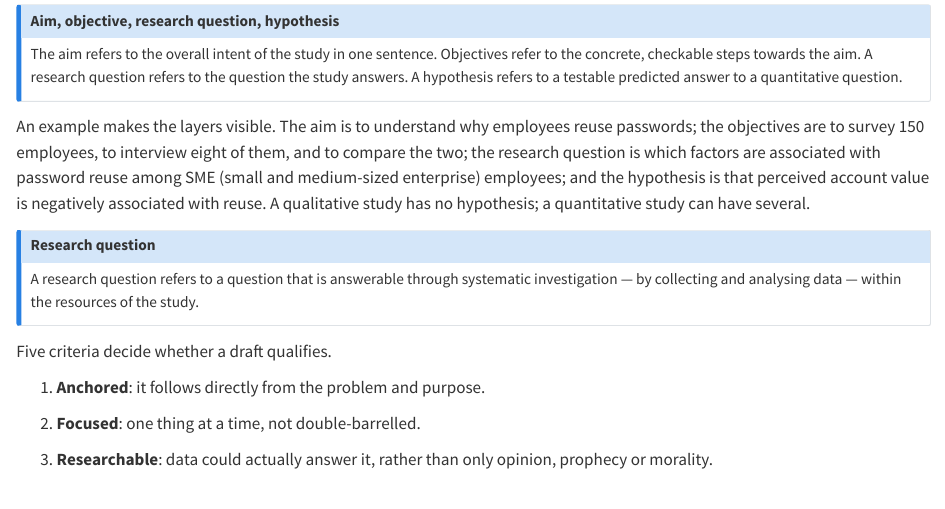
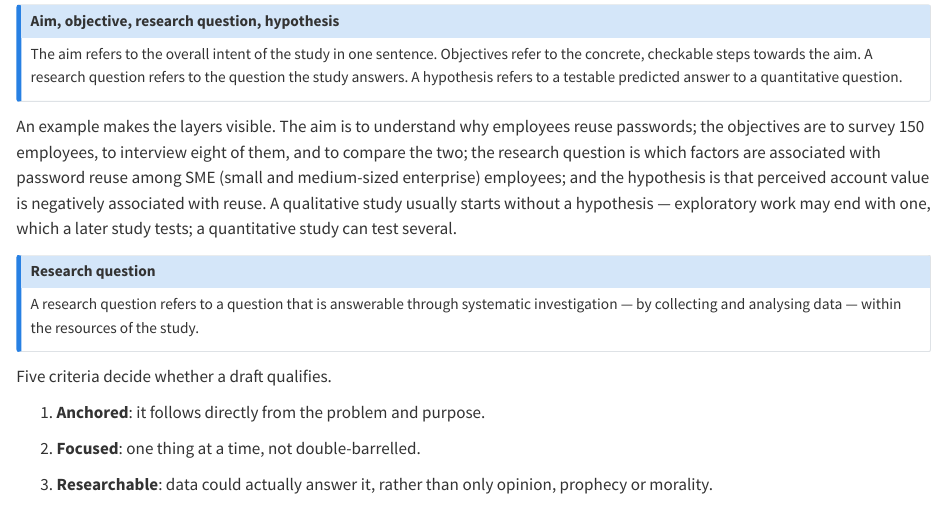
Before and after one commit to tamling/ikt448, a Quarto document (chapters/04-research-questions.qmd): the page in a window 1100 px wide, from 490 px down. Rendered offline with R 4.5, knitr and Pandoc in place of Quarto, with nearby package versions.

Commit message:
ch04: a qualitative study usually starts without a hypothesis
Annotation: OpoMTM40EfGvH5cjiN3ZRQ
Type: oversimplified
Origin: model

```diff
--- a/chapters/04-research-questions.qmd
+++ b/chapters/04-research-questions.qmd
@@ -18,7 +18,7 @@
 The aim refers to the overall intent of the study in one sentence. Objectives refer to the concrete, checkable steps towards the aim. A research question refers to the question the study answers. A hypothesis refers to a testable predicted answer to a quantitative question.
 :::
 
-An example makes the layers visible. The aim is to understand why employees reuse passwords; the objectives are to survey 150 employees, to interview eight of them, and to compare the two; the research question is which factors are associated with password reuse among SME (small and medium-sized enterprise) employees; and the hypothesis is that perceived account value is negatively associated with reuse. A qualitative study has no hypothesis; a quantitative study can have several.
+An example makes the layers visible. The aim is to understand why employees reuse passwords; the objectives are to survey 150 employees, to interview eight of them, and to compare the two; the research question is which factors are associated with password reuse among SME (small and medium-sized enterprise) employees; and the hypothesis is that perceived account value is negatively associated with reuse. A qualitative study usually starts without a hypothesis --- exploratory work may end with one, which a later study tests; a quantitative study can test several.
 
 ::: {.callout-note}
 ## Research question
```
Also changed, not shown: legacy/IKT448_Script.tex.
